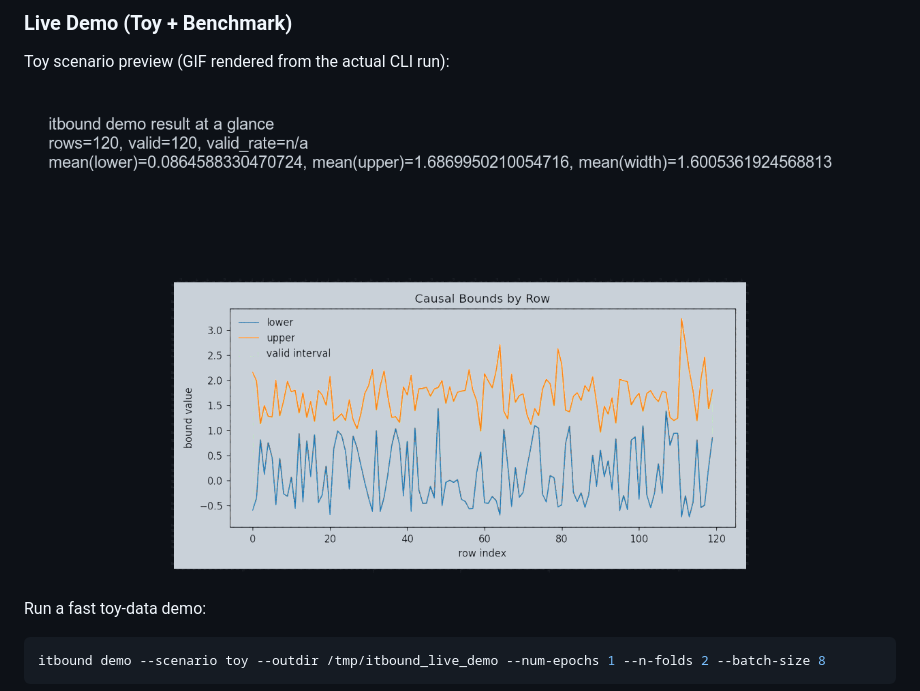
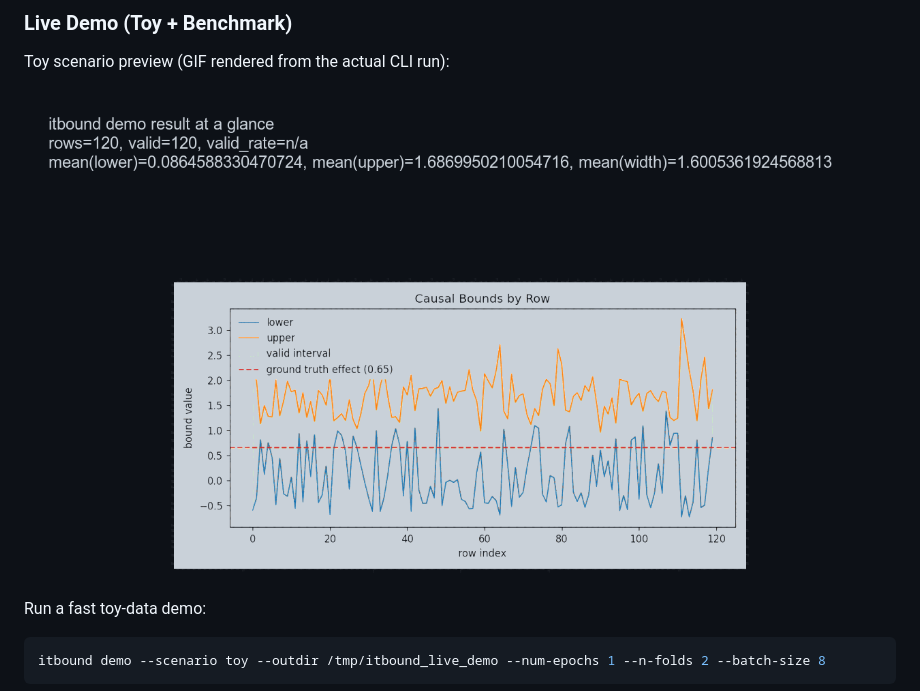
Before and after one commit to yonghanjung/Information-Theretic-Bounds, a Markdown page: README.md, the part around the change. GitHub-like rendering; pictures changed too: docs/media/quick-demo-v4.gif (deleted), docs/media/quick-demo-v5.gif (added).

Commit message:
Add ground-truth effect line to live demo plots and hold cover 12s

```diff
--- a/README.md
+++ b/README.md
@@ -252,7 +252,7 @@ and writes the same artifact contract (`summary.txt`, `results.json`, `claims.js
 
 Toy scenario preview (GIF rendered from the actual CLI run):
 
-![itbound demo toy live preview](docs/media/quick-demo-v4.gif)
+![itbound demo toy live preview](docs/media/quick-demo-v5.gif)
 
 Run a fast toy-data demo:
 
```
Also changed, not shown: docs/quickstart.md (+1 -1 lines), 7 other files.
